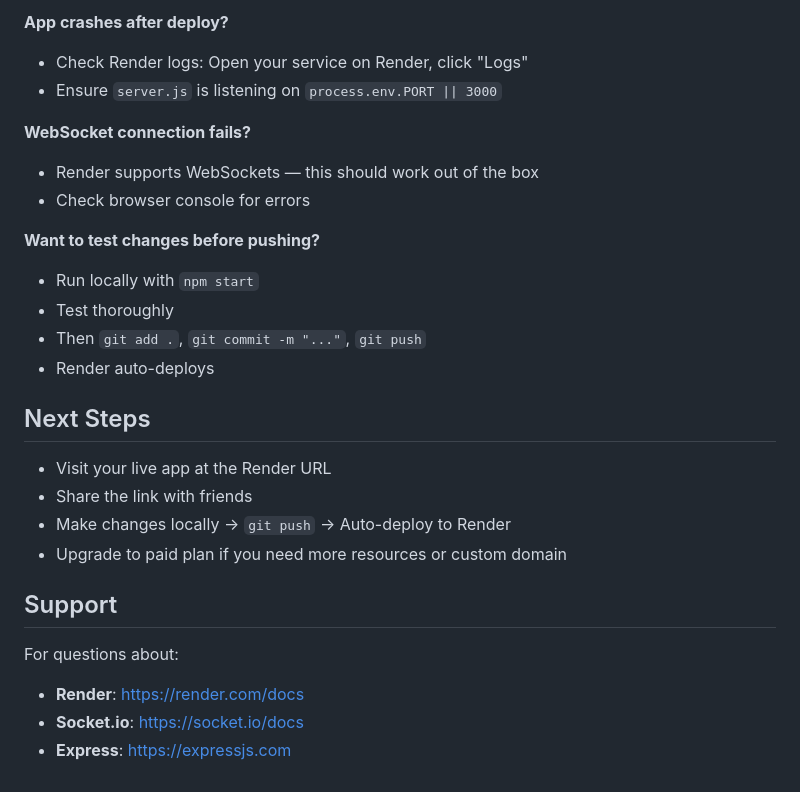
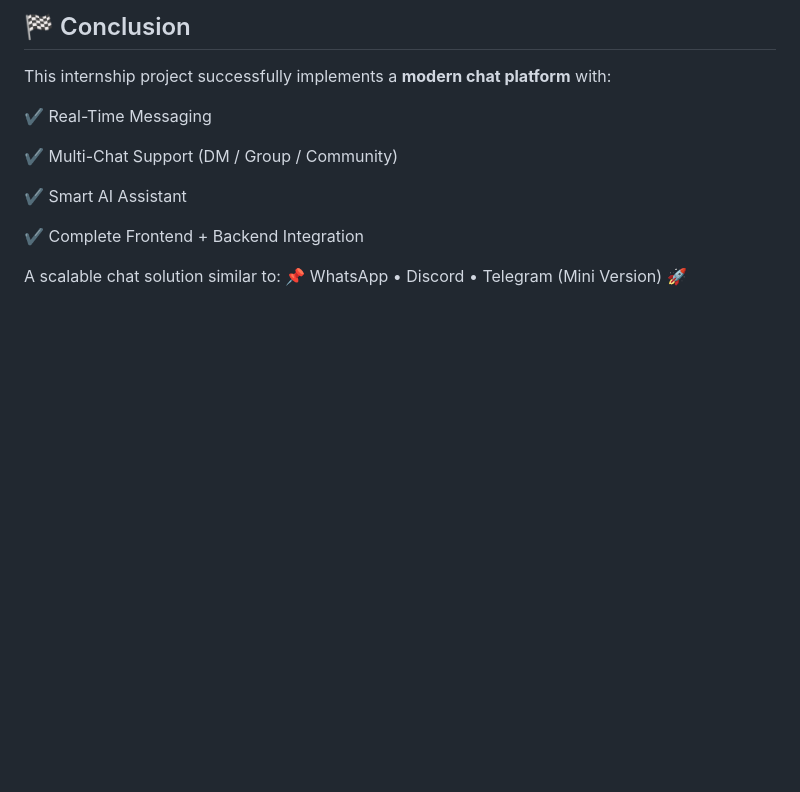
Before and after one commit to stdt-jrny4225/real-time_chat-app, a Markdown page: README.md, the part around one of its changes. GitHub-like rendering; blank space fills up the shorter version.

```diff
--- a/README.md
+++ b/README.md
@@ -108,28 +121,15 @@ No additional setup needed for the free tier.
 
-**App crashes after deploy?**
-- Check Render logs: Open your service on Render, click "Logs"
-- Ensure `server.js` is listening on `process.env.PORT || 3000`
+## 🏁 Conclusion
 
-**WebSocket connection fails?**
-- Render supports WebSockets — this should work out of the box
-- Check browser console for errors
+This internship project successfully implements a **modern chat platform** with:
 
-**Want to test changes before pushing?**
-- Run locally with `npm start`
-- Test thoroughly
-- Then `git add .`, `git commit -m "..."`, `git push`
-- Render auto-deploys
+✔ Real-Time Messaging
 
-## Next Steps
+✔ Multi-Chat Support (DM / Group / Community)
 
-- Visit your live app at the Render URL
-- Share the link with friends
-- Make changes locally → `git push` → Auto-deploy to Render
-- Upgrade to paid plan if you need more resources or custom domain
+✔ Smart AI Assistant
 
-## Support
+✔ Complete Frontend + Backend Integration
 
-For questions about:
-- **Render**: https://render.com/docs
-- **Socket.io**: https://socket.io/docs
-- **Express**: https://expressjs.com
+A scalable chat solution similar to:
+📌 WhatsApp • Discord • Telegram (Mini Version) 🚀
```
Also changed, not shown: other parts of README.md (+89 -76 lines).
